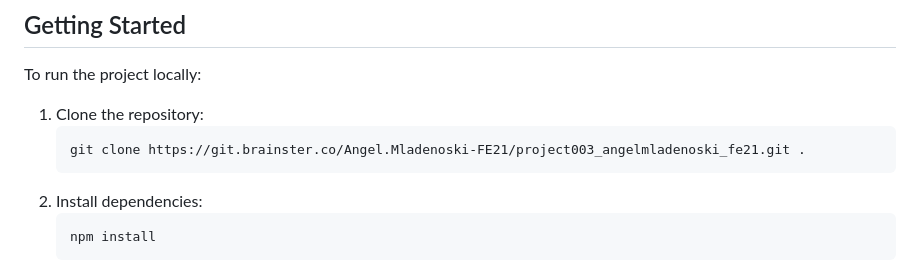
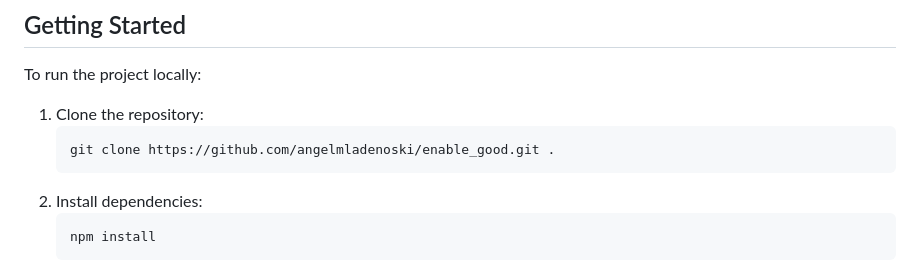
Before and after one commit to angelmladenoski/enable_good, a Markdown page: README.md, the part around the change. Rendered like a GitHub page.

Commit message:
Update README with project details and instructions

````diff
--- a/README.md
+++ b/README.md
@@ -76,7 +76,7 @@ To run the project locally:
 
 1. Clone the repository:
    ```bash
-   git clone https://git.brainster.co/Angel.Mladenoski-FE21/project003_angelmladenoski_fe21.git .
+   git clone https://github.com/angelmladenoski/enable_good.git .
    ```
 2. Install dependencies:
    ```bash
````
